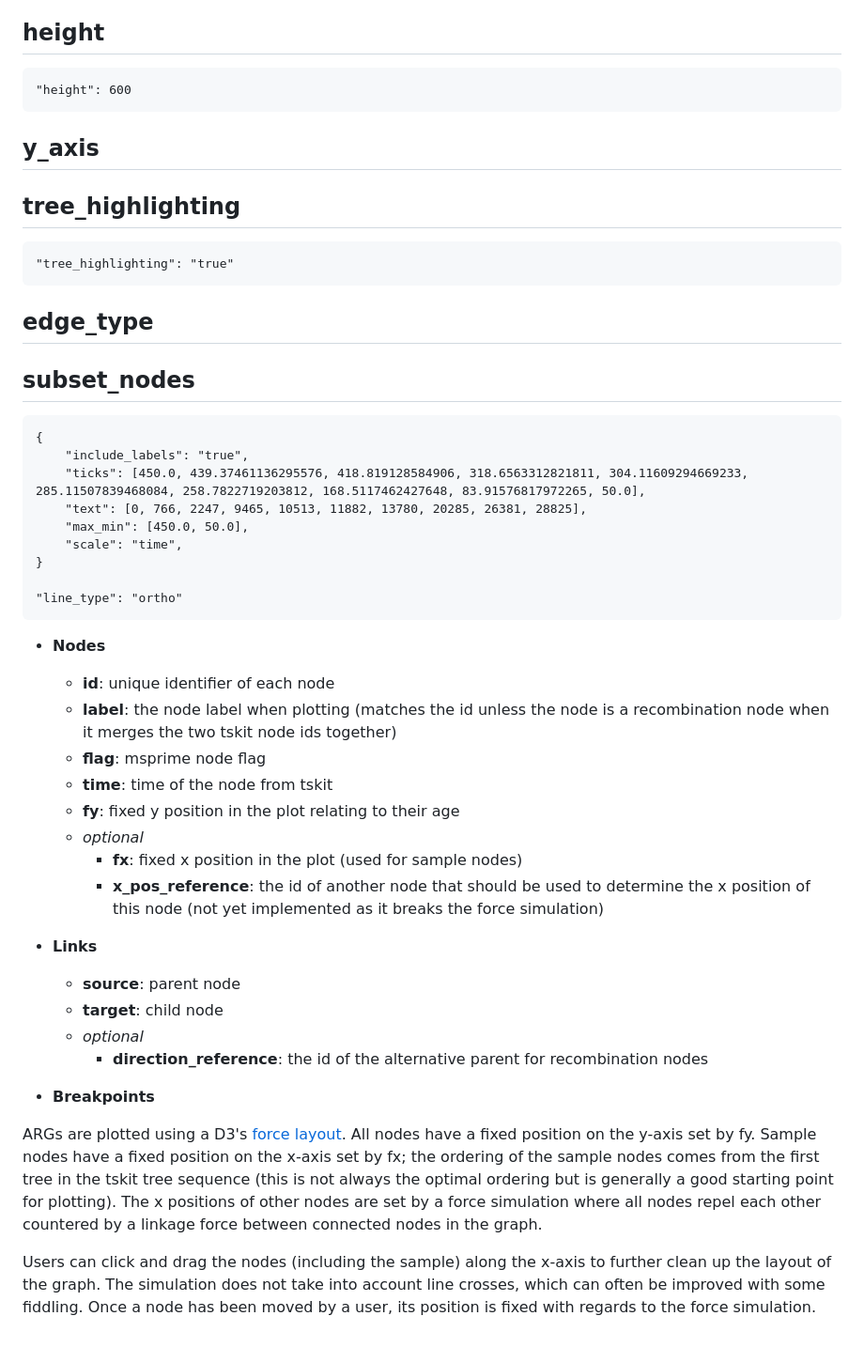
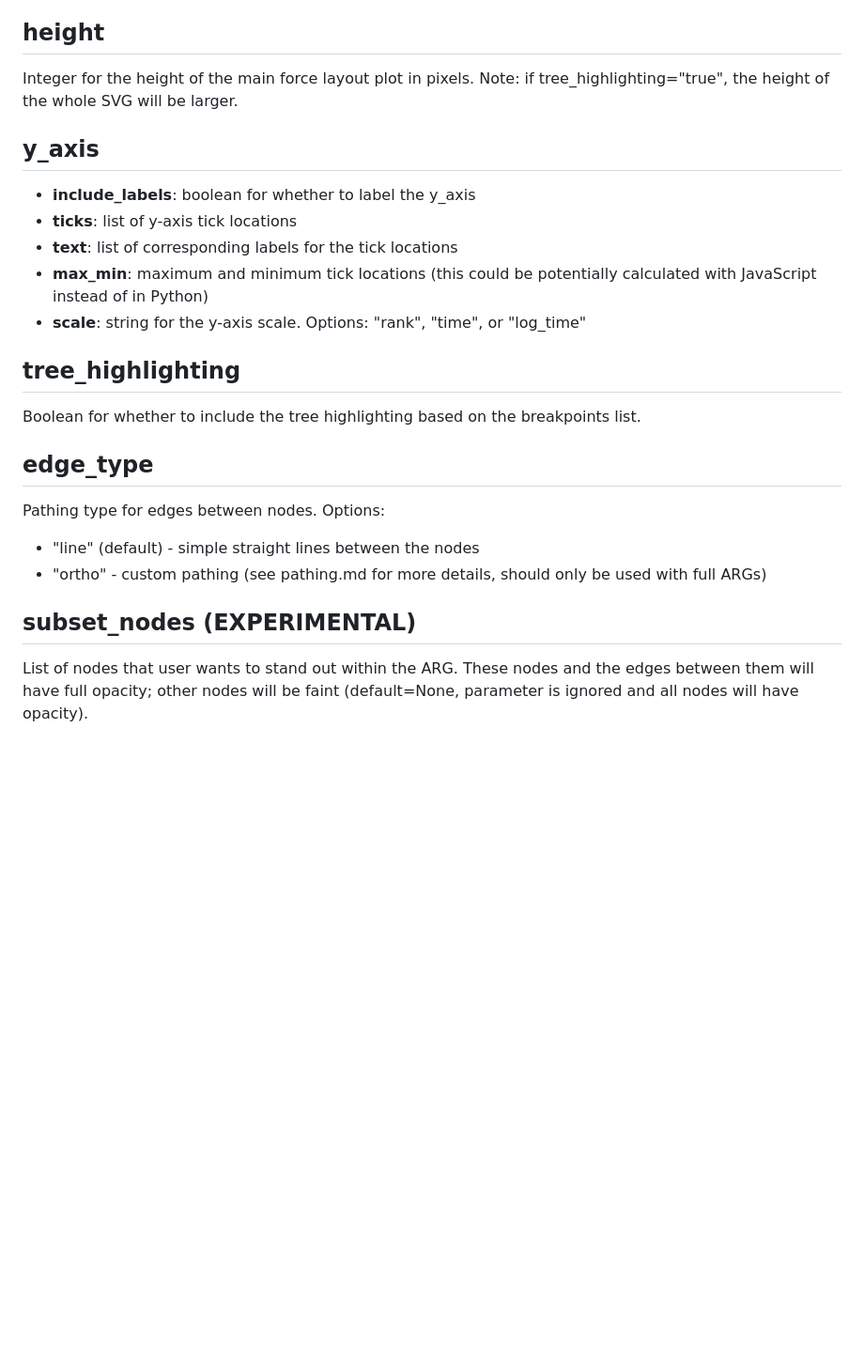
Before and after one commit to kitchensjn/tskit_arg_visualizer, a Markdown page: plotting.md, the part around one of its changes. Shown at 94% size. GitHub-like rendering; blank space fills up the shorter version.

```diff
--- a/plotting.md
+++ b/plotting.md
@@ -64,53 +63,26 @@ Each of these is explained in detail below.
 
 ## height
 
-    "height": 600
+Integer for the height of the main force layout plot in pixels. Note: if tree_highlighting="true", the height of the whole SVG will be larger.
 
 ## y_axis
 
+* **include_labels**: boolean for whether to label the y_axis
+* **ticks**: list of y-axis tick locations
+* **text**: list of corresponding labels for the tick locations
+* **max_min**: maximum and minimum tick locations (this could be potentially calculated with JavaScript instead of in Python)
+* **scale**: string for the y-axis scale. Options: "rank", "time", or "log_time"
+
 ## tree_highlighting
 
-    "tree_highlighting": "true"
+Boolean for whether to include the tree highlighting based on the breakpoints list.
 
 ## edge_type
 
-## subset_nodes
+Pathing type for edges between nodes. Options:
+* "line" (default) - simple straight lines between the nodes
+* "ortho" - custom pathing (see pathing.md for more details, should only be used with full ARGs)
 
+## subset_nodes (EXPERIMENTAL)
 
-
-
-
-
-    {
-        "include_labels": "true",
-        "ticks": [450.0, 439.37461136295576, 418.819128584906, 318.6563312821811, 304.11609294669233, 285.11507839468084, 258.7822719203812, 168.5117462427648, 83.91576817972265, 50.0],
-        "text": [0, 766, 2247, 9465, 10513, 11882, 13780, 20285, 26381, 28825],
-        "max_min": [450.0, 50.0],
-        "scale": "time",
-    }
-
-    "line_type": "ortho"
-
-
-
-- **Nodes**
-  - **id**: unique identifier of each node
-  - **label**: the node label when plotting (matches the id unless the node is a recombination node when it merges the two tskit node ids together)
-  - **flag**: msprime node flag
-  - **time**: time of the node from tskit
-  - **fy**: fixed y position in the plot relating to their age
-  - *optional*
-    - **fx**: fixed x position in the plot (used for sample nodes)
-    - **x_pos_reference**: the id of another node that should be used to determine the x position of this node (not yet implemented as it breaks the force simulation)
-
-- **Links**
-  - **source**: parent node
-  - **target**: child node
-  - *optional*
-    - **direction_reference**: the id of the alternative parent for recombination nodes
-
-- **Breakpoints**
-
-ARGs are plotted using a D3's [force layout](https://github.com/d3/d3-force). All nodes have a fixed position on the y-axis set by fy. Sample nodes have a fixed position on the x-axis set by fx; the ordering of the sample nodes comes from the first tree in the tskit tree sequence (this is not always the optimal ordering but is generally a good starting point for plotting). The x positions of other nodes are set by a force simulation where all nodes repel each other countered by a linkage force between connected nodes in the graph.
-
-Users can click and drag the nodes (including the sample) along the x-axis to further clean up the layout of the graph. The simulation does not take into account line crosses, which can often be improved with some fiddling. Once a node has been moved by a user, its position is fixed with regards to the force simulation.
+List of nodes that user wants to stand out within the ARG. These nodes and the edges between them will have full opacity; other nodes will be faint (default=None, parameter is ignored and all nodes will have opacity).
```
Also changed, not shown: other parts of plotting.md (+45 -46 lines).
